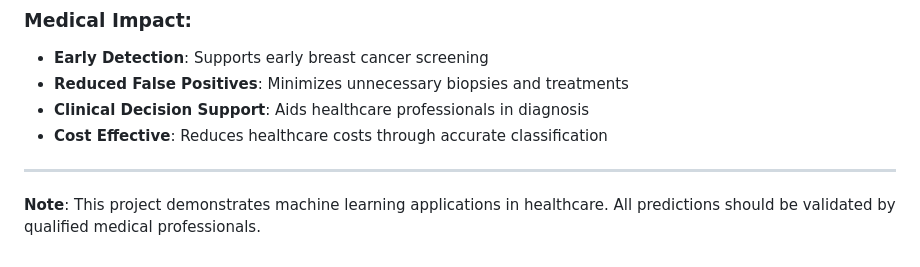
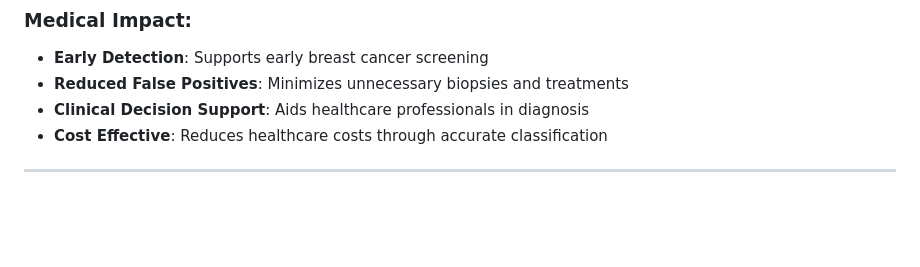
Before and after one commit to LearnCode801/End-To-End-Breast-Cancer-Predictor, a Markdown page: README.md, the part around the change. Rendered like a GitHub page; blank space fills up the shorter version.

Commit message:
Update README to remove validation note
Removed note about project validation by medical professionals.

```diff
--- a/README.md
+++ b/README.md
@@ -136,5 +136,3 @@ The most important features for classification:
 - **Cost Effective**: Reduces healthcare costs through accurate classification
 
 ---
-
-**Note**: This project demonstrates machine learning applications in healthcare. All predictions should be validated by qualified medical professionals.
```
